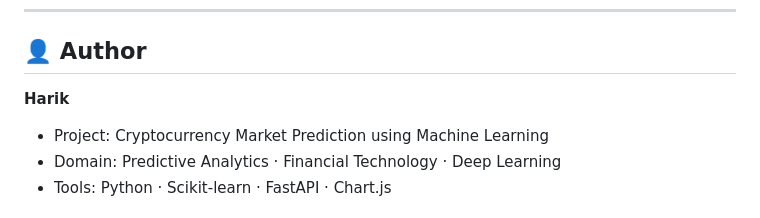
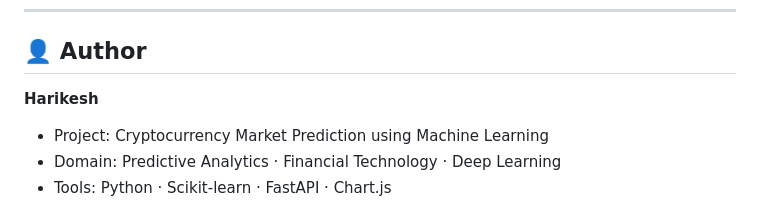
Before and after one commit to Harikeshsp12/crypto-ml, a Markdown page: README.md, the part around the change. Rendered like a GitHub page.

```diff
--- a/README.md
+++ b/README.md
@@ -368,7 +368,7 @@ httpx==0.27.0
 
 ## 👤 Author
 
-**Harik**
+**Harikesh**
 - Project: Cryptocurrency Market Prediction using Machine Learning
 - Domain: Predictive Analytics · Financial Technology · Deep Learning
 - Tools: Python · Scikit-learn · FastAPI · Chart.js
```
